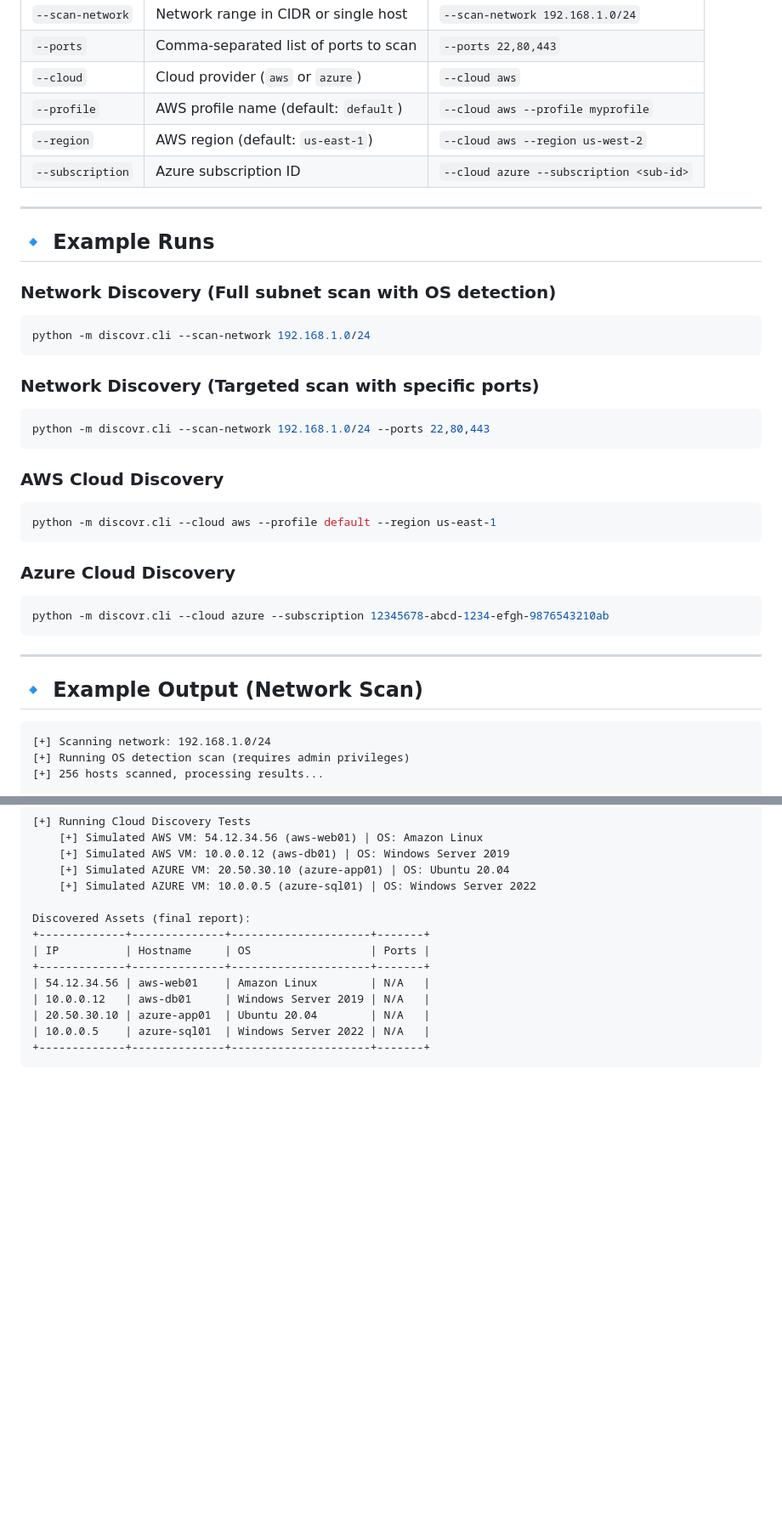
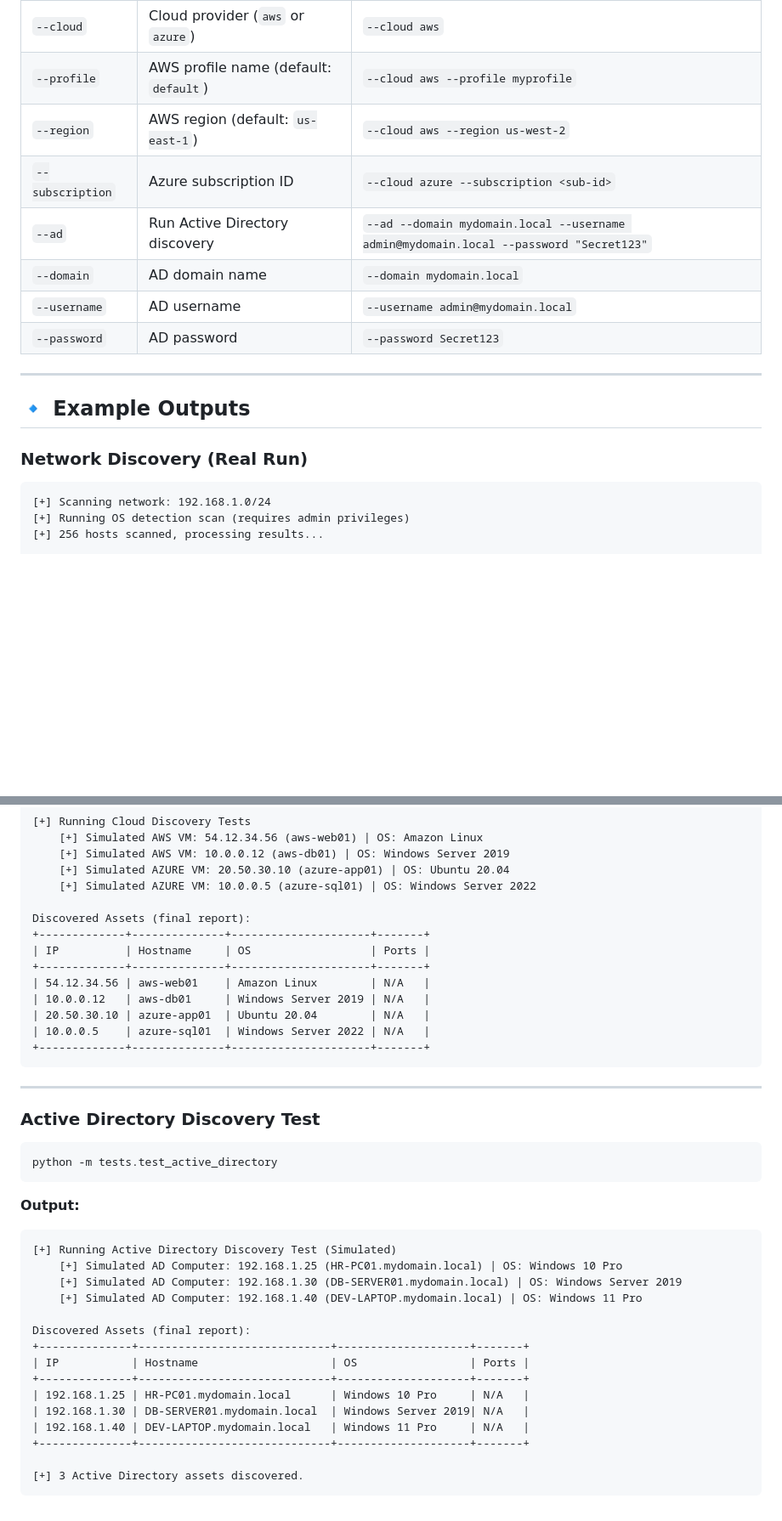
Before and after one commit to SowatRafi/Discovr-Assest-Discovery, a Markdown page: README.md, 2 parts joined by grey strips. Shown at 85% size. GitHub-like rendering; blank space fills up the shorter version.

````diff
--- a/README.md
+++ b/README.md
@@ -42,34 +46,16 @@ python -m discovr.cli [OPTIONS]
 | `--profile` | AWS profile name (default: `default`) | `--cloud aws --profile myprofile` |
 | `--region` | AWS region (default: `us-east-1`) | `--cloud aws --region us-west-2` |
 | `--subscription` | Azure subscription ID | `--cloud azure --subscription <sub-id>` |
+| `--ad` | Run Active Directory discovery | `--ad --domain mydomain.local --username admin@mydomain.local --password "Secret123"` |
+| `--domain` | AD domain name | `--domain mydomain.local` |
+| `--username` | AD username | `--username admin@mydomain.local` |
+| `--password` | AD password | `--password Secret123` |
 
 ---
 
-## 🔹 Example Runs
+## 🔹 Example Outputs
 
-### Network Discovery (Full subnet scan with OS detection)
-```bash
-python -m discovr.cli --scan-network 192.168.1.0/24
-```
-
-### Network Discovery (Targeted scan with specific ports)
-```bash
-python -m discovr.cli --scan-network 192.168.1.0/24 --ports 22,80,443
-```
-
-### AWS Cloud Discovery
-```bash
-python -m discovr.cli --cloud aws --profile default --region us-east-1
-```
-
-### Azure Cloud Discovery
-```bash
-python -m discovr.cli --cloud azure --subscription 12345678-abcd-1234-efgh-9876543210ab
-```
-
----
-
-## 🔹 Example Output (Network Scan)
+### Network Discovery (Real Run)
 
 ```text
 [+] Scanning network: 192.168.1.0/24
@@ -186,3 +221,29 @@ Discovered Assets (final report):
 | 10.0.0.5    | azure-sql01  | Windows Server 2022 | N/A   |
 +-------------+--------------+---------------------+-------+
 ```
+
+---
+
+### Active Directory Discovery Test
+```bash
+python -m tests.test_active_directory
+```
+
+**Output:**
+```text
+[+] Running Active Directory Discovery Test (Simulated)
+    [+] Simulated AD Computer: 192.168.1.25 (HR-PC01.mydomain.local) | OS: Windows 10 Pro
+    [+] Simulated AD Computer: 192.168.1.30 (DB-SERVER01.mydomain.local) | OS: Windows Server 2019
+    [+] Simulated AD Computer: 192.168.1.40 (DEV-LAPTOP.mydomain.local) | OS: Windows 11 Pro
+
+Discovered Assets (final report):
++--------------+-----------------------------+--------------------+-------+
+| IP           | Hostname                    | OS                 | Ports |
++--------------+-----------------------------+--------------------+-------+
+| 192.168.1.25 | HR-PC01.mydomain.local      | Windows 10 Pro     | N/A   |
+| 192.168.1.30 | DB-SERVER01.mydomain.local  | Windows Server 2019| N/A   |
+| 192.168.1.40 | DEV-LAPTOP.mydomain.local   | Windows 11 Pro     | N/A   |
++--------------+-----------------------------+--------------------+-------+
+
+[+] 3 Active Directory assets discovered.
+```
````
Also changed, not shown: other parts of README.md (+61 -8 lines).
